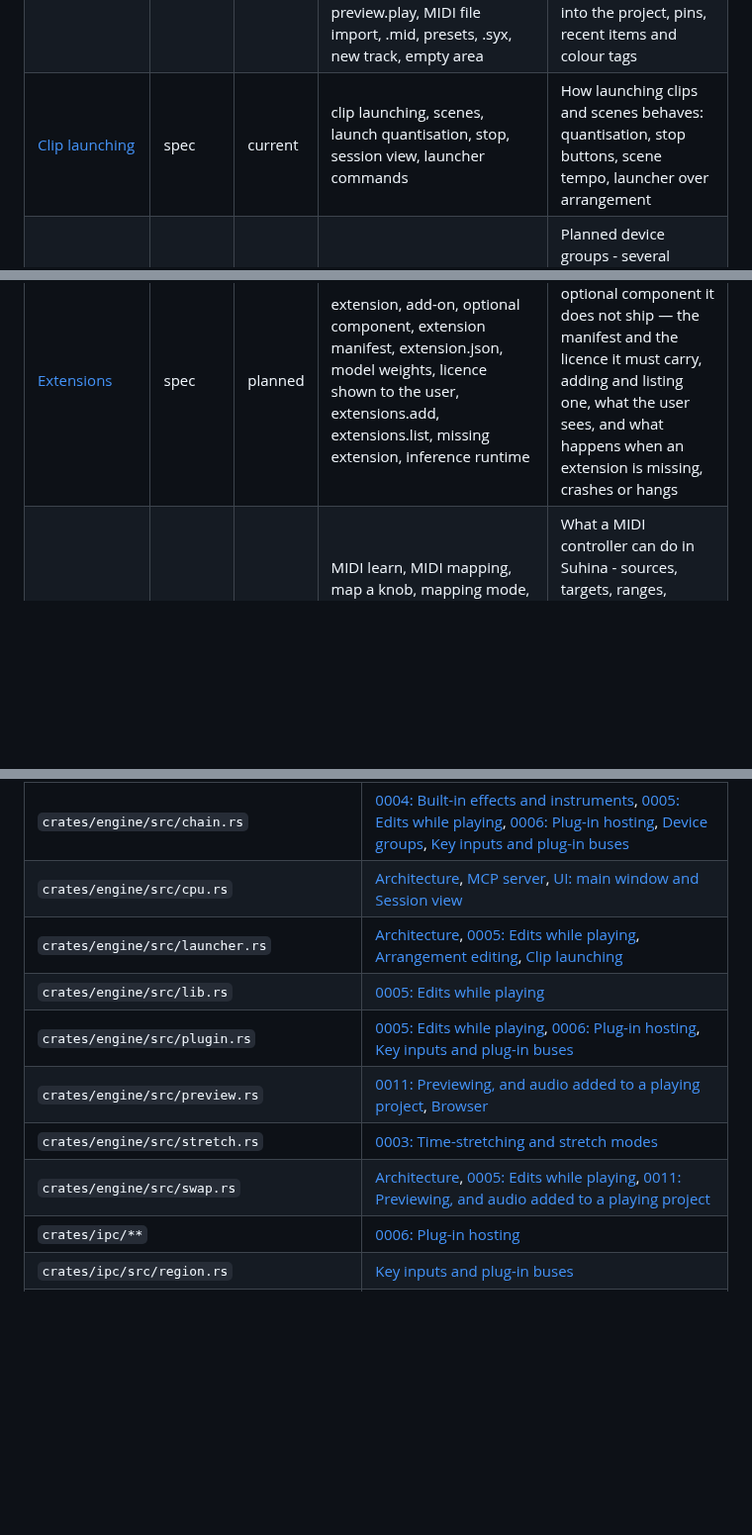
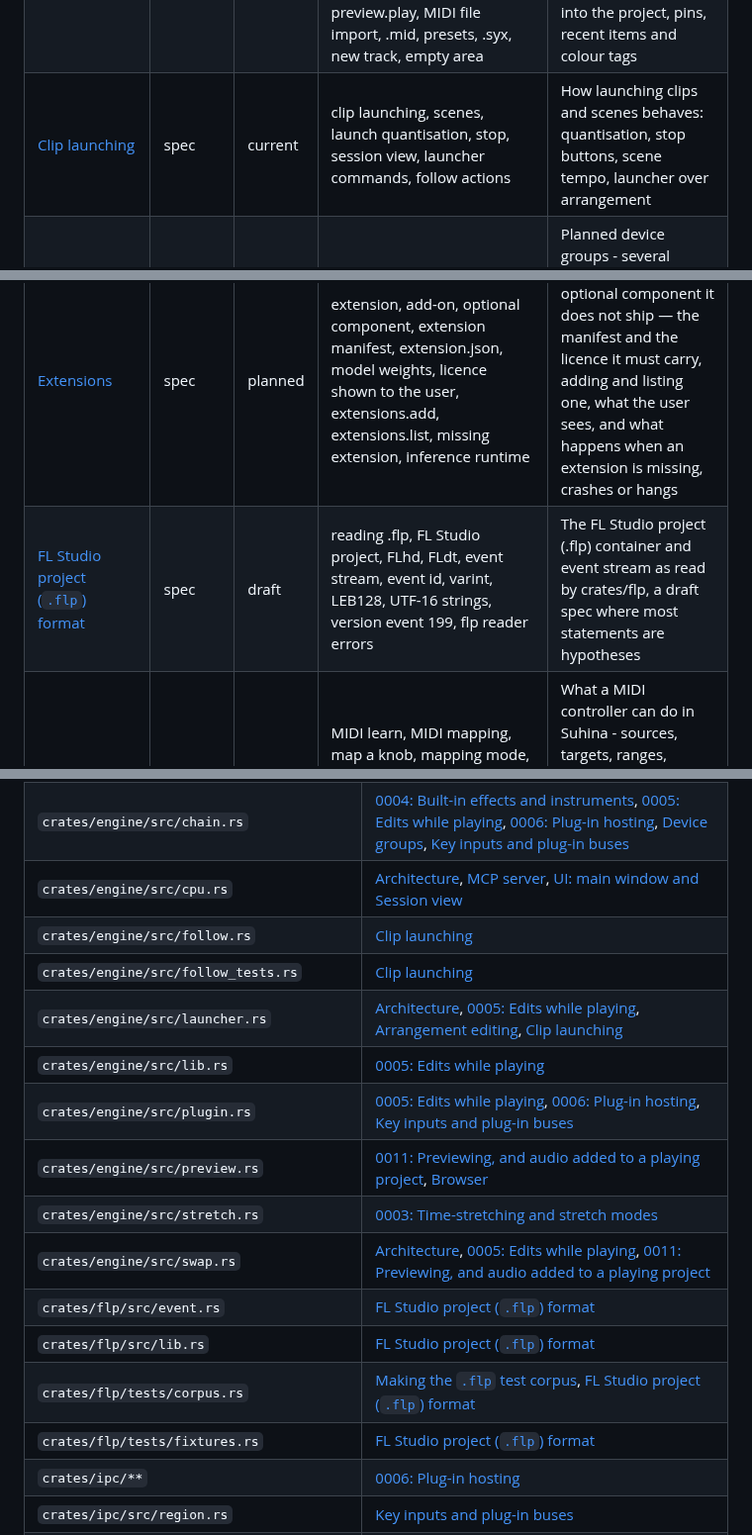
Before and after one commit to Kjnx006/suhina-daw, a Markdown page: docs/INDEX.md, 3 parts joined by grey strips. Shown at 99% size. Rendered like a GitHub page; blank space fills up the shorter version.

Commit message:
Docs: regenerate INDEX.md, commands.md and the parity figures

```diff
--- a/docs/INDEX.md
+++ b/docs/INDEX.md
@@ -46,11 +46,12 @@ after every merge; do not edit by hand. Find a document by what you are about to
 | [Arrangement editing](spec/arrangement-editing.md) | spec | draft | start marker, clip offset, loop start, moving clips, clip.move, overlapping clips, clip stacking, trimming, splitting, allow sample stacking, allow MIDI stacking, fades, fade-in, fade-out, clip.setFades, fade handles, fade shape, fade curve, curve handle, inShape, outShape, inCurve, outCurve, linear, equal_power, fast, slow, s_curve, FadeShape, FadeCurve, play position, play start marker, ruler click, transport.setPosition, stop returns, playhead | How arrangement clips behave when moved (along a lane, to another track, over other clips), how audio clips fade in and out, and where playback starts and stops (the play start marker) |
 | [Audio to MIDI](spec/audio-to-midi.md) | spec | planned | slice to MIDI, audio to MIDI, convert drums, bass, melody, chords, transcription, drop audio on MIDI track | How slicing audio to a MIDI track and converting drums, bass, melody and chords to MIDI behave |
 | [Browser](spec/browser.md) | spec | draft | browser, library, samples, drag from the browser, drop files, preview, audition, search, folders, pinned, recent, colour tags, track.add, clip.addFiles, library commands, preview.play, MIDI file import, .mid, presets, .syx, new track, empty area | How the browser behaves: places, categories, search, the tree, previewing, dragging samples, MIDI files, devices, presets and plug-ins into the project, pins, recent items and colour tags |
-| [Clip launching](spec/clip-launching.md) | spec | current | clip launching, scenes, launch quantisation, stop, session view, launcher commands | How launching clips and scenes behaves: quantisation, stop buttons, scene tempo, launcher over arrangement |
+| [Clip launching](spec/clip-launching.md) | spec | current | clip launching, scenes, launch quantisation, stop, session view, launcher commands, follow actions | How launching clips and scenes behaves: quantisation, stop buttons, scene tempo, launcher over arrangement |
 | [Device groups](spec/device-groups.md) | spec | planned | device group, group effects, group devices, parallel processing, parallel chain, branch, macro, macro control, mix, dry/wet, group preset, nested devices, layering instruments | Planned device groups - several devices on a track as one unit, with parallel branches, per-branch volume, pan, mute and solo, a mix, macros, group presets, latency compensation, the model and the commands |
 | [Importing devices from Live Sets](spec/device-import.md) | spec | current | device import, importing devices, device mapping, placeholder device, Operator, Live device to Suhina device, which device imports into what, golden renders of imported sets | How a device stored in a Live Set is brought into Suhina: the three import levels, how each Suhina device is learnt and mapped, and which Live device maps to which Suhina device |
 | [DX7 voice data](spec/dx7-voice-format.md) | spec | current | DX7, sysex, syx, voice, bank, cartridge, FM synth patch, patch format, fm-synth | DX7 voice data as system-exclusive messages (one voice, a bank of 32), the voice layout and what the FM synth does with bad data |
 | [Extensions](spec/extensions.md) | spec | planned | extension, add-on, optional component, extension manifest, extension.json, model weights, licence shown to the user, extensions.add, extensions.list, missing extension, inference runtime | How Suhina uses an optional component it does not ship — the manifest and the licence it must carry, adding and listing one, what the user sees, and what happens when an extension is missing, crashes or hangs |
+| [FL Studio project (`.flp`) format](spec/flp-format.md) | spec | draft | reading .flp, FL Studio project, FLhd, FLdt, event stream, event id, varint, LEB128, UTF-16 strings, version event 199, flp reader errors | The FL Studio project (.flp) container and event stream as read by crates/flp, a draft spec where most statements are hypotheses |
 | [MIDI controllers and mapping](spec/midi-mapping.md) | spec | planned | MIDI learn, MIDI mapping, map a knob, mapping mode, controller profile, controllers folder, controller_mappings, takeover, pick up, relative encoder, 14-bit CC, mapping.add, mapping.learn, controllers.list, gesture, controller feedback | What a MIDI controller can do in Suhina - sources, targets, ranges, takeover, relative encoders, gestures and undo, the controller profile file, mappings saved in a project, the mapping mode and MIDI learn, the commands, and how malformed input is treated |
 | [Missing files](spec/missing-files.md) | spec | draft | missing files, missing samples, file not found, relink, locate, find files, moved samples, project.missingFiles, project.relinkFiles, library.findFiles | What happens when a project's audio files cannot be found: the bar that says so, the panel that lists them and finds them by name (browser index, project folder, a chosen folder), and relinking in one undo step |
 | [NKS preset files](spec/nks-format.md) | spec | planned | NKS, nksf, nksfx, Native Instruments presets, preset previews, .previews folder, NISI, NICA, PLID, PCHK, MessagePack, Komplete Kontrol presets, plug-in state chunk | What is known of Native Instruments preset files (.nksf, .nksfx) and their audio previews, from public sources, and what must be observed on our own files before Suhina reads them |
@@ -113,12 +116,18 @@ Change this code, and check these documents.
 | `crates/engine/src/buses.rs` | [0004: Built-in effects and instruments](decisions/0004-built-in-devices.md), [Key inputs and plug-in buses](spec/sidechain.md) |
 | `crates/engine/src/chain.rs` | [0004: Built-in effects and instruments](decisions/0004-built-in-devices.md), [0005: Edits while playing](decisions/0005-edits-while-playing.md), [0006: Plug-in hosting](decisions/0006-plug-in-hosting.md), [Device groups](spec/device-groups.md), [Key inputs and plug-in buses](spec/sidechain.md) |
 | `crates/engine/src/cpu.rs` | [Architecture](architecture.md), [MCP server](mcp.md), [UI: main window and Session view](spec/ui-session-view.md) |
+| `crates/engine/src/follow.rs` | [Clip launching](spec/clip-launching.md) |
+| `crates/engine/src/follow_tests.rs` | [Clip launching](spec/clip-launching.md) |
 | `crates/engine/src/launcher.rs` | [Architecture](architecture.md), [0005: Edits while playing](decisions/0005-edits-while-playing.md), [Arrangement editing](spec/arrangement-editing.md), [Clip launching](spec/clip-launching.md) |
 | `crates/engine/src/lib.rs` | [0005: Edits while playing](decisions/0005-edits-while-playing.md) |
 | `crates/engine/src/plugin.rs` | [0005: Edits while playing](decisions/0005-edits-while-playing.md), [0006: Plug-in hosting](decisions/0006-plug-in-hosting.md), [Key inputs and plug-in buses](spec/sidechain.md) |
 | `crates/engine/src/preview.rs` | [0011: Previewing, and audio added to a playing project](decisions/0011-preview-and-added-audio.md), [Browser](spec/browser.md) |
 | `crates/engine/src/stretch.rs` | [0003: Time-stretching and stretch modes](decisions/0003-time-stretching.md) |
 | `crates/engine/src/swap.rs` | [Architecture](architecture.md), [0005: Edits while playing](decisions/0005-edits-while-playing.md), [0011: Previewing, and audio added to a playing project](decisions/0011-preview-and-added-audio.md) |
+| `crates/flp/src/event.rs` | [FL Studio project (`.flp`) format](spec/flp-format.md) |
+| `crates/flp/src/lib.rs` | [FL Studio project (`.flp`) format](spec/flp-format.md) |
+| `crates/flp/tests/corpus.rs` | [Making the `.flp` test corpus](spec/flp-corpus.md), [FL Studio project (`.flp`) format](spec/flp-format.md) |
+| `crates/flp/tests/fixtures.rs` | [FL Studio project (`.flp`) format](spec/flp-format.md) |
 | `crates/ipc/**` | [0006: Plug-in hosting](decisions/0006-plug-in-hosting.md) |
 | `crates/ipc/src/region.rs` | [Key inputs and plug-in buses](spec/sidechain.md) |
 | `crates/library/**` | [0012: The file library: an index on disk, watched](decisions/0012-file-library.md), [Browser](spec/browser.md) |
```
Also changed, not shown: other parts of docs/INDEX.md (+5 -0 lines), docs/commands.md (+2 -1 lines), docs/research/parity-live-12-by-area.png.
